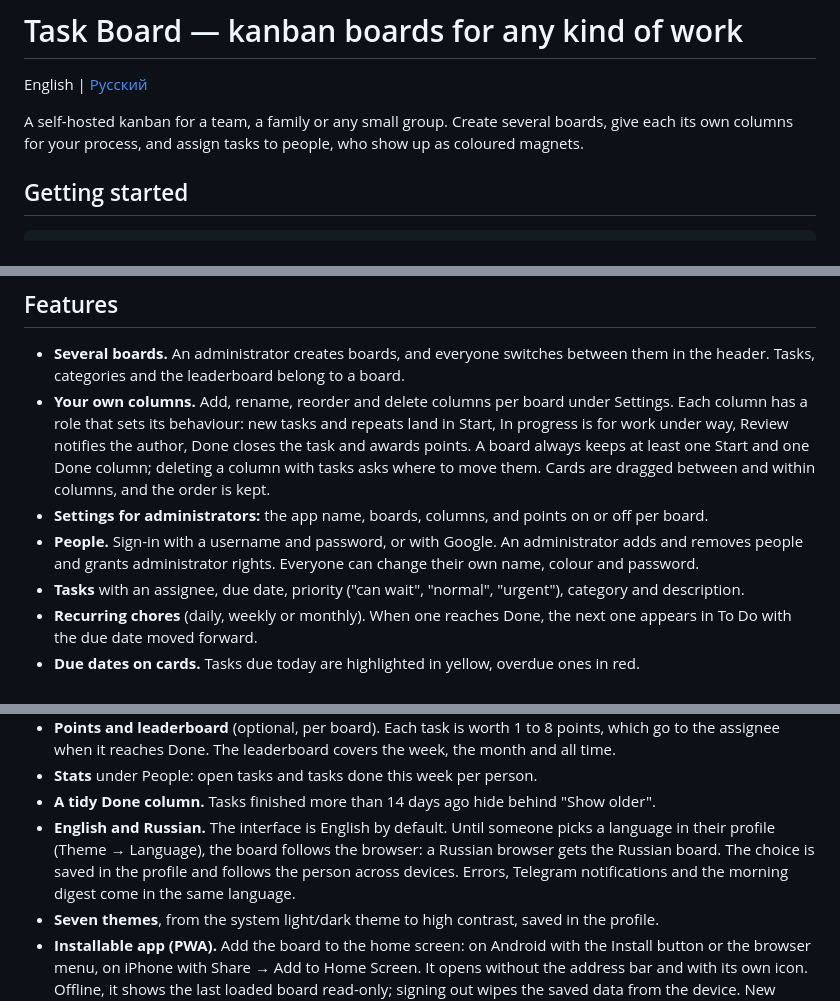
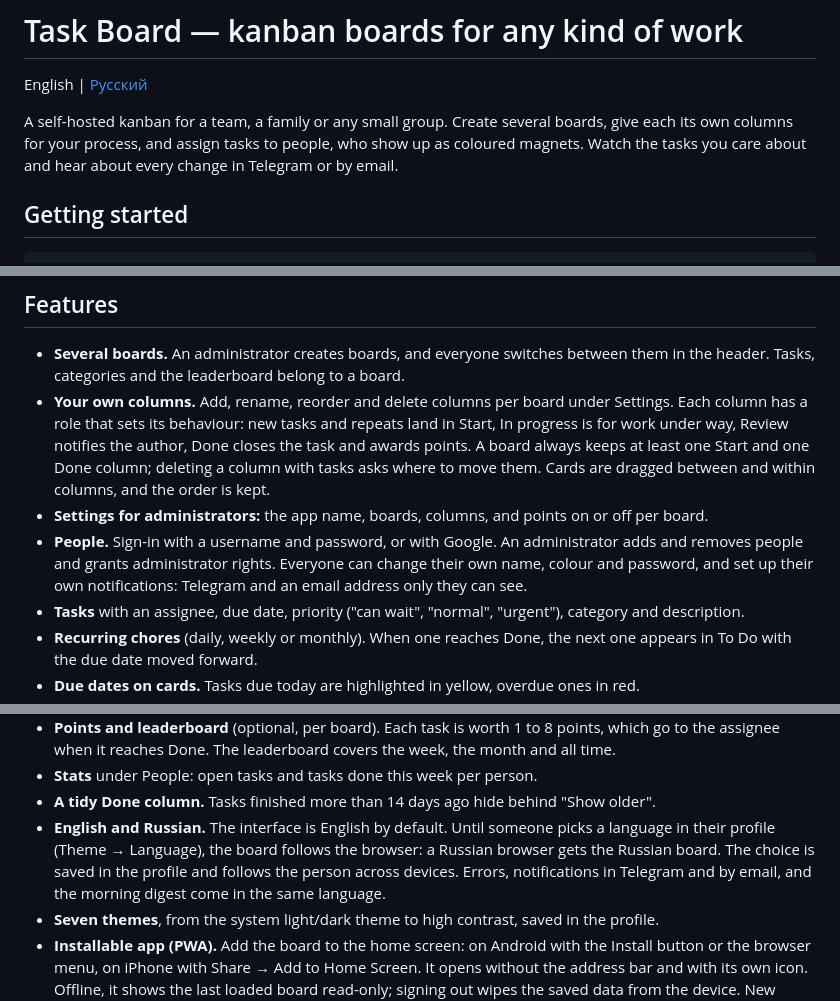
Before and after one commit to gera-corp/to-do-board, a Markdown page: README.md, 3 parts joined by grey strips. Drawn GitHub-style.

```diff
--- a/README.md
+++ b/README.md
@@ -2,7 +2,7 @@
 
 English | [Русский](README.ru.md)
 
-A self-hosted kanban for a team, a family or any small group. Create several boards, give each its own columns for your process, and assign tasks to people, who show up as coloured magnets.
+A self-hosted kanban for a team, a family or any small group. Create several boards, give each its own columns for your process, and assign tasks to people, who show up as coloured magnets. Watch the tasks you care about and hear about every change in Telegram or by email.
 
 ## Getting started
 
@@ -69,7 +69,7 @@ cp .env.example .env
 - **Several boards.** An administrator creates boards, and everyone switches between them in the header. Tasks, categories and the leaderboard belong to a board.
 - **Your own columns.** Add, rename, reorder and delete columns per board under Settings. Each column has a role that sets its behaviour: new tasks and repeats land in Start, In progress is for work under way, Review notifies the author, Done closes the task and awards points. A board always keeps at least one Start and one Done column; deleting a column with tasks asks where to move them. Cards are dragged between and within columns, and the order is kept.
 - **Settings for administrators:** the app name, boards, columns, and points on or off per board.
-- **People.** Sign-in with a username and password, or with Google. An administrator adds and removes people and grants administrator rights. Everyone can change their own name, colour and password.
+- **People.** Sign-in with a username and password, or with Google. An administrator adds and removes people and grants administrator rights. Everyone can change their own name, colour and password, and set up their own notifications: Telegram and an email address only they can see.
 - **Tasks** with an assignee, due date, priority ("can wait", "normal", "urgent"), category and description.
 - **Recurring chores** (daily, weekly or monthly). When one reaches Done, the next one appears in To Do with the due date moved forward.
 - **Due dates on cards.** Tasks due today are highlighted in yellow, overdue ones in red.
@@ -82,7 +82,7 @@ cp .env.example .env
 - **Points and leaderboard** (optional, per board). Each task is worth 1 to 8 points, which go to the assignee when it reaches Done. The leaderboard covers the week, the month and all time.
 - **Stats** under People: open tasks and tasks done this week per person.
 - **A tidy Done column.** Tasks finished more than 14 days ago hide behind "Show older".
-- **English and Russian.** The interface is English by default. Until someone picks a language in their profile (Theme → Language), the board follows the browser: a Russian browser gets the Russian board. The choice is saved in the profile and follows the person across devices. Errors, Telegram notifications and the morning digest come in the same language.
+- **English and Russian.** The interface is English by default. Until someone picks a language in their profile (Theme → Language), the board follows the browser: a Russian browser gets the Russian board. The choice is saved in the profile and follows the person across devices. Errors, notifications in Telegram and by email, and the morning digest come in the same language.
 - **Seven themes**, from the system light/dark theme to high contrast, saved in the profile.
 - **Installable app (PWA).** Add the board to the home screen: on Android with the Install button or the browser menu, on iPhone with Share → Add to Home Screen. It opens without the address bar and with its own icon. Offline, it shows the last loaded board read-only; signing out wipes the saved data from the device. New versions arrive on their own and reload the page, but never in the middle of editing a task.
 - **Auto refresh.** The board refreshes every 30 seconds and when you return to the tab, so changes by others show up without reloading.
```
Also changed, not shown: other parts of README.md (+1 -1 lines), README.ru.md (+4 -4 lines).
